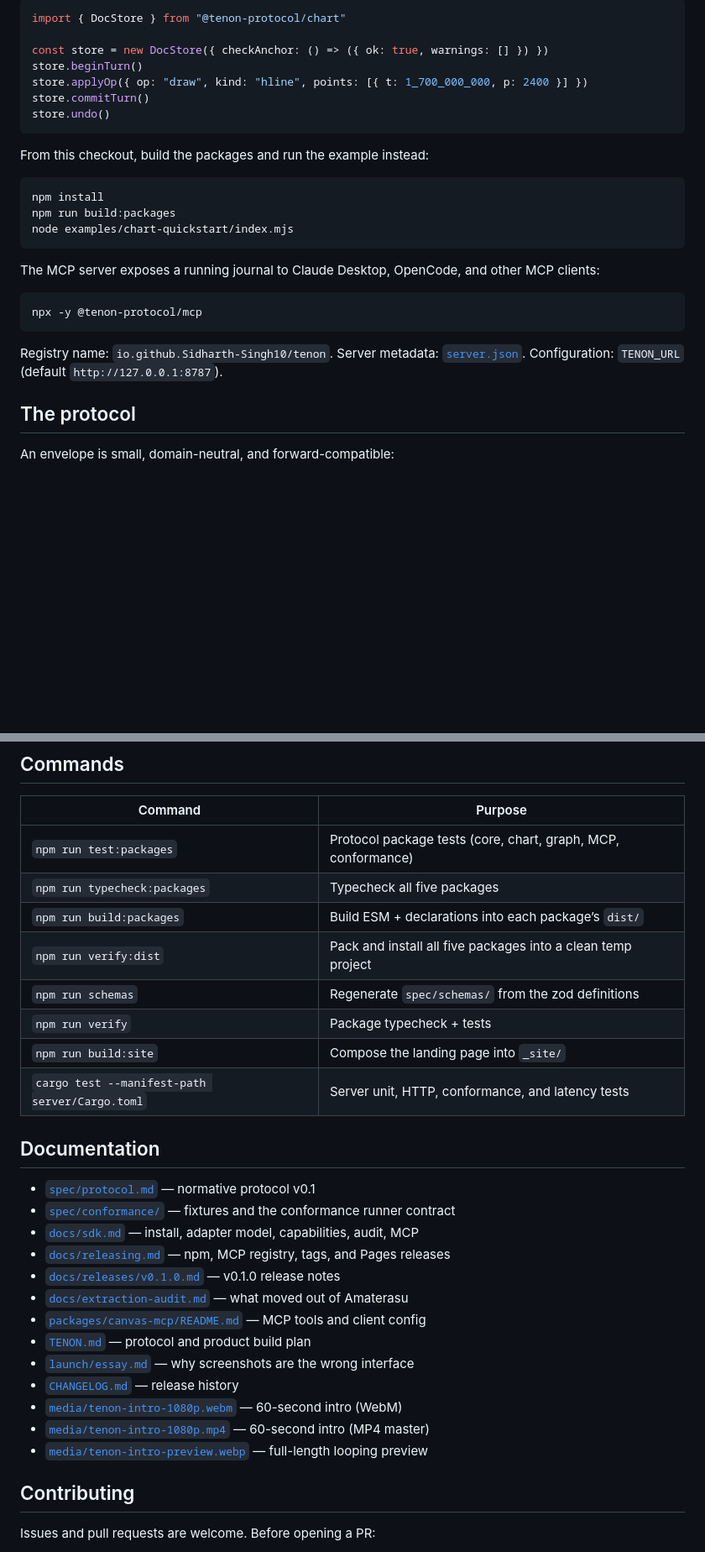
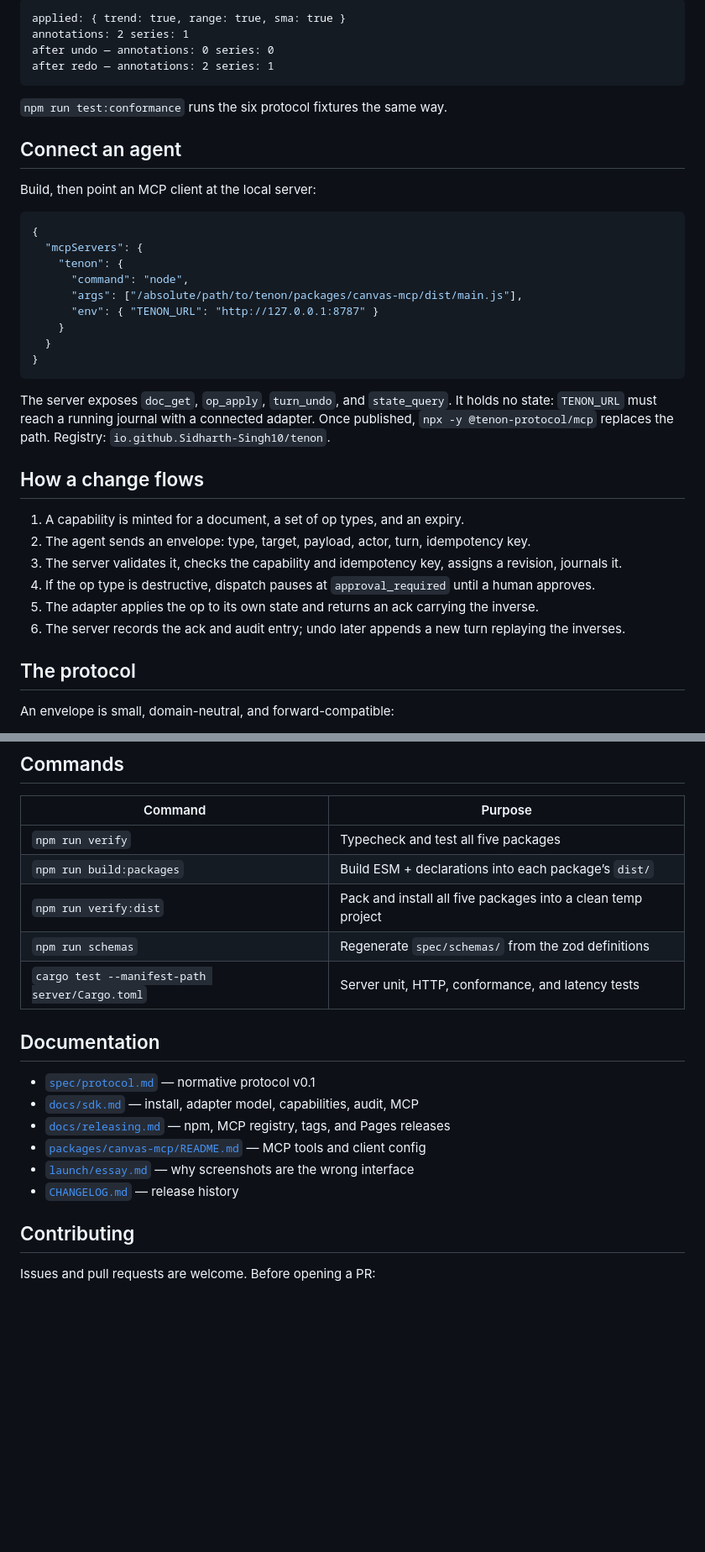
Before and after one commit to Sidharth-Singh10/tenon, a Markdown page: README.md, 2 parts joined by grey strips. Shown at 84% size. Rendered like a GitHub page; blank space fills up the shorter version.

````diff
--- a/README.md
+++ b/README.md
@@ -82,31 +57,42 @@ npm install @tenon-protocol/core @tenon-protocol/chart zod
 ```
 
-```ts
-import { DocStore } from "@tenon-protocol/chart"
-
-const store = new DocStore({ checkAnchor: () => ({ ok: true, warnings: [] }) })
-store.beginTurn()
-store.applyOp({ op: "draw", kind: "hline", points: [{ t: 1_700_000_000, p: 2400 }] })
-store.commitTurn()
-store.undo()
+```text
+applied: { trend: true, range: true, sma: true }
+annotations: 2 series: 1
+after undo — annotations: 0 series: 0
+after redo — annotations: 2 series: 1
 ```
 
-From this checkout, build the packages and run the example instead:
+`npm run test:conformance` runs the six protocol fixtures the same way.
 
-```sh
-npm install
-npm run build:packages
-node examples/chart-quickstart/index.mjs
+## Connect an agent
+
+Build, then point an MCP client at the local server:
+
+```json
+{
+  "mcpServers": {
+    "tenon": {
+      "command": "node",
+      "args": ["/absolute/path/to/tenon/packages/canvas-mcp/dist/main.js"],
+      "env": { "TENON_URL": "http://127.0.0.1:8787" }
+    }
+  }
+}
 ```
 
-The MCP server exposes a running journal to Claude Desktop, OpenCode, and other MCP clients:
+The server exposes `doc_get`, `op_apply`, `turn_undo`, and `state_query`. It holds no state:
+`TENON_URL` must reach a running journal with a connected adapter. Once published,
+`npx -y @tenon-protocol/mcp` replaces the path. Registry: `io.github.Sidharth-Singh10/tenon`.
 
-```sh
-npx -y @tenon-protocol/mcp
-```
+## How a change flows
 
-Registry name: `io.github.Sidharth-Singh10/tenon`. Server metadata: [`server.json`](server.json).
-Configuration: `TENON_URL` (default `http://127.0.0.1:8787`).
+1. A capability is minted for a document, a set of op types, and an expiry.
+2. The agent sends an envelope: type, target, payload, actor, turn, idempotency key.
+3. The server validates it, checks the capability and idempotency key, assigns a revision, journals it.
+4. If the op type is destructive, dispatch pauses at `approval_required` until a human approves.
+5. The adapter applies the op to its own state and returns an ack carrying the inverse.
+6. The server records the ack and audit entry; undo later appends a new turn replaying the inverses.
 
 ## The protocol
 
@@ -193,30 +192,20 @@ Run Amaterasu locally to connect a model.
 
 | Command | Purpose |
 |---|---|
-| `npm run test:packages` | Protocol package tests (core, chart, graph, MCP, conformance) |
-| `npm run typecheck:packages` | Typecheck all five packages |
+| `npm run verify` | Typecheck and test all five packages |
 | `npm run build:packages` | Build ESM + declarations into each package’s `dist/` |
 | `npm run verify:dist` | Pack and install all five packages into a clean temp project |
 | `npm run schemas` | Regenerate `spec/schemas/` from the zod definitions |
-| `npm run verify` | Package typecheck + tests |
-| `npm run build:site` | Compose the landing page into `_site/` |
 | `cargo test --manifest-path server/Cargo.toml` | Server unit, HTTP, conformance, and latency tests |
 
 ## Documentation
 
 - [`spec/protocol.md`](spec/protocol.md) — normative protocol v0.1
-- [`spec/conformance/`](spec/conformance/) — fixtures and the conformance runner contract
 - [`docs/sdk.md`](docs/sdk.md) — install, adapter model, capabilities, audit, MCP
 - [`docs/releasing.md`](docs/releasing.md) — npm, MCP registry, tags, and Pages releases
-- [`docs/releases/v0.1.0.md`](docs/releases/v0.1.0.md) — v0.1.0 release notes
-- [`docs/extraction-audit.md`](docs/extraction-audit.md) — what moved out of Amaterasu
 - [`packages/canvas-mcp/README.md`](packages/canvas-mcp/README.md) — MCP tools and client config
-- [`TENON.md`](TENON.md) — protocol and product build plan
 - [`launch/essay.md`](launch/essay.md) — why screenshots are the wrong interface
 - [`CHANGELOG.md`](CHANGELOG.md) — release history
-- [`media/tenon-intro-1080p.webm`](media/tenon-intro-1080p.webm) — 60-second intro (WebM)
-- [`media/tenon-intro-1080p.mp4`](media/tenon-intro-1080p.mp4) — 60-second intro (MP4 master)
-- [`media/tenon-intro-preview.webp`](media/tenon-intro-preview.webp) — full-length looping preview
 
 ## Contributing
 
````
Also changed, not shown: other parts of README.md (+61 -73 lines).
